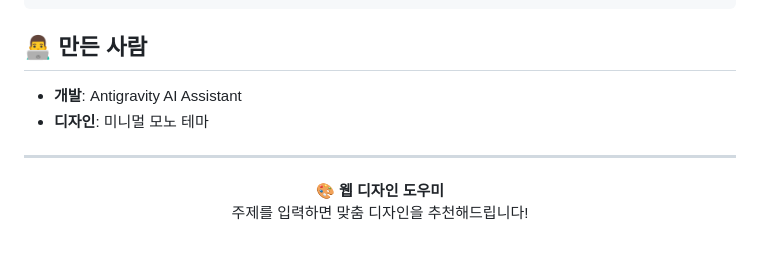
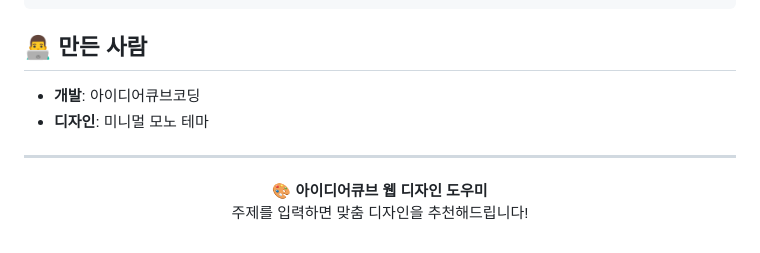
Before and after one commit to iebunie5-design/design-helper, a Markdown page: README.md, the part around the change. Drawn GitHub-style.

Commit message:
📝 README 업데이트: 개발자 정보 및 앱 이름 수정

```diff
--- a/README.md
+++ b/README.md
@@ -206,12 +206,12 @@ copies of the Software.
 
 ## 👨‍💻 만든 사람
 
-- **개발**: Antigravity AI Assistant
+- **개발**: 아이디어큐브코딩
 - **디자인**: 미니멀 모노 테마
 
 ---
 
 <p align="center">
-  <strong>🎨 웹 디자인 도우미</strong><br>
+  <strong>🎨 아이디어큐브 웹 디자인 도우미</strong><br>
   주제를 입력하면 맞춤 디자인을 추천해드립니다!
 </p>
```
